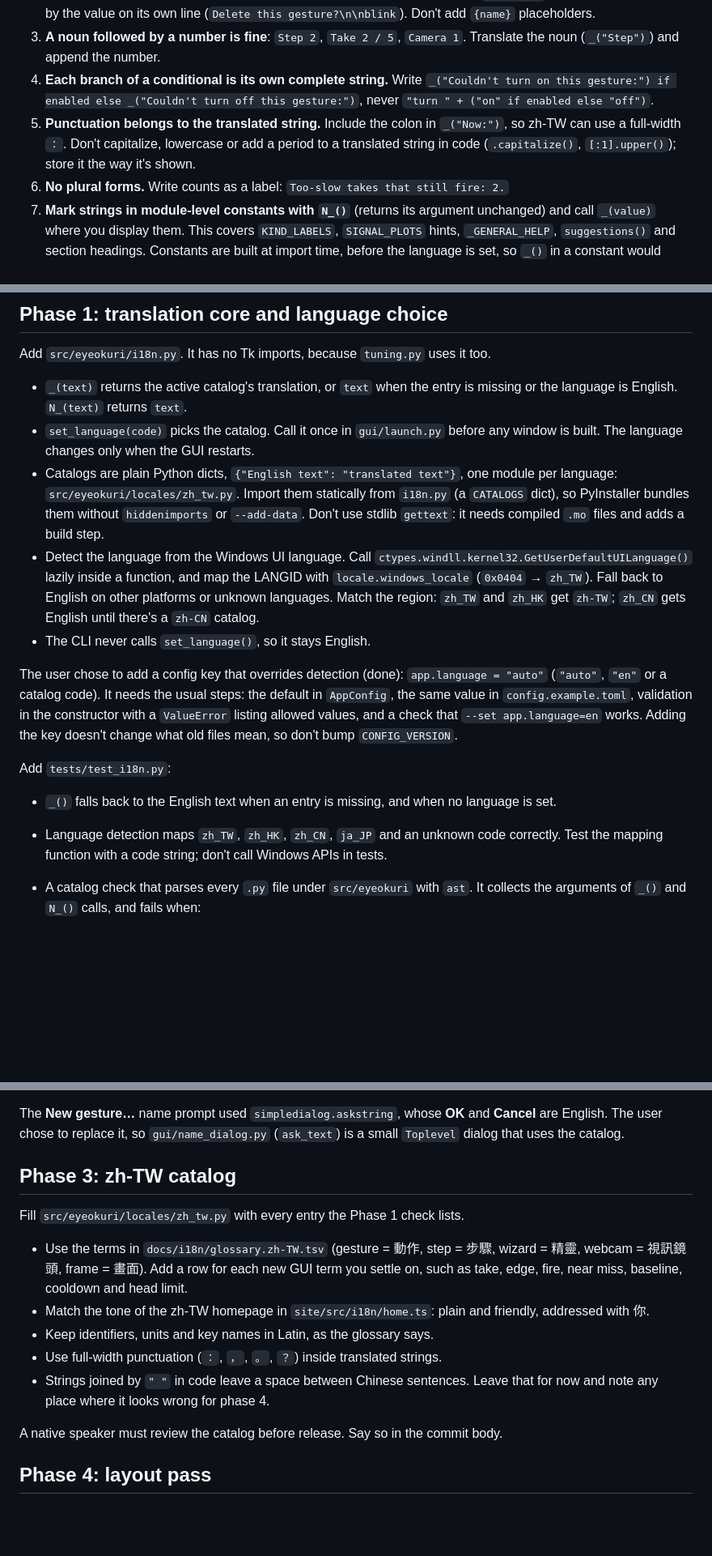
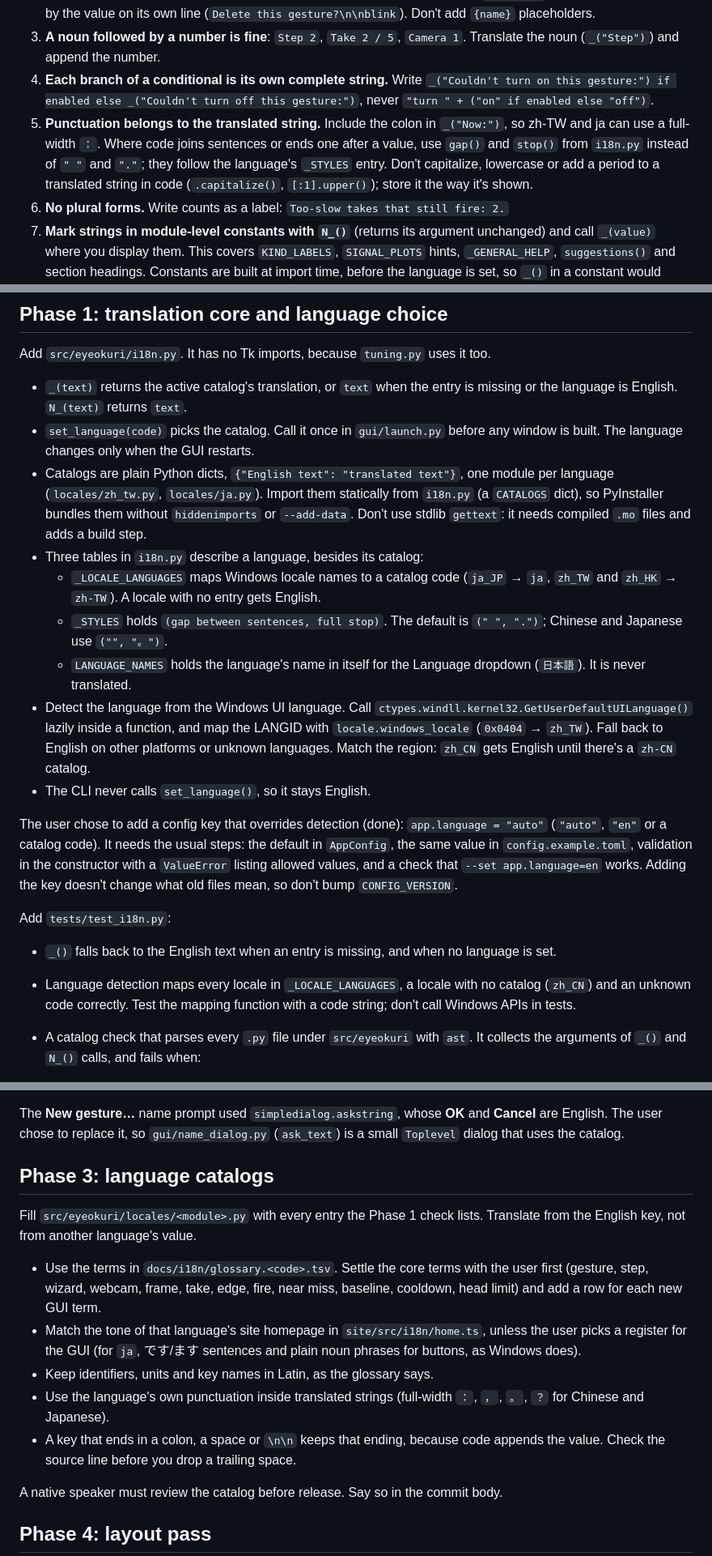
Before and after one commit to lulalala/visual-novel-eye-controller, a Markdown page: docs/i18n/gui-plan.md, 3 parts joined by grey strips. Shown at 81% size. Drawn GitHub-style; blank space fills up the shorter version.

```diff
--- a/docs/i18n/gui-plan.md
+++ b/docs/i18n/gui-plan.md
@@ -43,7 +45,7 @@ Phase 0 already rewrote the sentences to follow these rules. Keep new strings to
 2. **Values go after the sentence, not inside it.** Use a label ending in a colon (`Now: 0.62`), or a sentence followed by the value on its own line (`Delete this gesture?\n\nblink`). Don't add `{name}` placeholders.
 3. **A noun followed by a number is fine**: `Step 2`, `Take 2 / 5`, `Camera 1`. Translate the noun (`_("Step")`) and append the number.
 4. **Each branch of a conditional is its own complete string.** Write `_("Couldn't turn on this gesture:") if enabled else _("Couldn't turn off this gesture:")`, never `"turn " + ("on" if enabled else "off")`.
-5. **Punctuation belongs to the translated string.** Include the colon in `_("Now:")`, so zh-TW can use a full-width `：`. Don't capitalize, lowercase or add a period to a translated string in code (`.capitalize()`, `[:1].upper()`); store it the way it's shown.
+5. **Punctuation belongs to the translated string.** Include the colon in `_("Now:")`, so zh-TW and ja can use a full-width `：`. Where code joins sentences or ends one after a value, use `gap()` and `stop()` from `i18n.py` instead of `" "` and `"."`; they follow the language's `_STYLES` entry. Don't capitalize, lowercase or add a period to a translated string in code (`.capitalize()`, `[:1].upper()`); store it the way it's shown.
 6. **No plural forms.** Write counts as a label: `Too-slow takes that still fire: 2.`
 7. **Mark strings in module-level constants with `N_()`** (returns its argument unchanged) and call `_(value)` where you display them. This covers `KIND_LABELS`, `SIGNAL_PLOTS` hints, `_GENERAL_HELP`, `suggestions()` and section headings. Constants are built at import time, before the language is set, so `_()` in a constant would always return English.
 
@@ -53,8 +55,12 @@ Add `src/eyeokuri/i18n.py`. It has no Tk imports, because `tuning.py` uses it to
 
 - `_(text)` returns the active catalog's translation, or `text` when the entry is missing or the language is English. `N_(text)` returns `text`.
 - `set_language(code)` picks the catalog. Call it once in `gui/launch.py` before any window is built. The language changes only when the GUI restarts.
-- Catalogs are plain Python dicts, `{"English text": "translated text"}`, one module per language: `src/eyeokuri/locales/zh_tw.py`. Import them statically from `i18n.py` (a `CATALOGS` dict), so PyInstaller bundles them without `hiddenimports` or `--add-data`. Don't use stdlib `gettext`: it needs compiled `.mo` files and adds a build step.
-- Detect the language from the Windows UI language. Call `ctypes.windll.kernel32.GetUserDefaultUILanguage()` lazily inside a function, and map the LANGID with `locale.windows_locale` (`0x0404` → `zh_TW`). Fall back to English on other platforms or unknown languages. Match the region: `zh_TW` and `zh_HK` get `zh-TW`; `zh_CN` gets English until there's a `zh-CN` catalog.
+- Catalogs are plain Python dicts, `{"English text": "translated text"}`, one module per language (`locales/zh_tw.py`, `locales/ja.py`). Import them statically from `i18n.py` (a `CATALOGS` dict), so PyInstaller bundles them without `hiddenimports` or `--add-data`. Don't use stdlib `gettext`: it needs compiled `.mo` files and adds a build step.
+- Three tables in `i18n.py` describe a language, besides its catalog:
+  - `_LOCALE_LANGUAGES` maps Windows locale names to a catalog code (`ja_JP` → `ja`, `zh_TW` and `zh_HK` → `zh-TW`). A locale with no entry gets English.
+  - `_STYLES` holds `(gap between sentences, full stop)`. The default is `(" ", ".")`; Chinese and Japanese use `("", "。")`.
+  - `LANGUAGE_NAMES` holds the language's name in itself for the Language dropdown (`日本語`). It is never translated.
+- Detect the language from the Windows UI language. Call `ctypes.windll.kernel32.GetUserDefaultUILanguage()` lazily inside a function, and map the LANGID with `locale.windows_locale` (`0x0404` → `zh_TW`). Fall back to English on other platforms or unknown languages. Match the region: `zh_CN` gets English until there's a `zh-CN` catalog.
 - The CLI never calls `set_language()`, so it stays English.
 
 The user chose to add a config key that overrides detection (done): `app.language = "auto"` (`"auto"`, `"en"` or a catalog code). It needs the usual steps: the default in `AppConfig`, the same value in `config.example.toml`, validation in the constructor with a `ValueError` listing allowed values, and a check that `--set app.language=en` works. Adding the key doesn't change what old files mean, so don't bump `CONFIG_VERSION`.
@@ -62,7 +68,7 @@ The user chose to add a config key that overrides detection (done): `app.languag
 Add `tests/test_i18n.py`:
 
 - `_()` falls back to the English text when an entry is missing, and when no language is set.
-- Language detection maps `zh_TW`, `zh_HK`, `zh_CN`, `ja_JP` and an unknown code correctly. Test the mapping function with a code string; don't call Windows APIs in tests.
+- Language detection maps every locale in `_LOCALE_LANGUAGES`, a locale with no catalog (`zh_CN`) and an unknown code correctly. Test the mapping function with a code string; don't call Windows APIs in tests.
 - A catalog check that parses every `.py` file under `src/eyeokuri` with `ast`. It collects the arguments of `_()` and `N_()` calls, and fails when:
   - an argument isn't a string literal (an f-string or a variable passed to `N_()`);
   - a catalog is missing an entry, or has an entry that is no longer in the source.
@@ -95,15 +101,15 @@ One Tk dialog doesn't follow the catalog:
 
 The **New gesture…** name prompt used `simpledialog.askstring`, whose **OK** and **Cancel** are English. The user chose to replace it, so `gui/name_dialog.py` (`ask_text`) is a small `Toplevel` dialog that uses the catalog.
 
-## Phase 3: zh-TW catalog
+## Phase 3: language catalogs
 
-Fill `src/eyeokuri/locales/zh_tw.py` with every entry the Phase 1 check lists.
+Fill `src/eyeokuri/locales/<module>.py` with every entry the Phase 1 check lists. Translate from the English key, not from another language's value.
 
-- Use the terms in `docs/i18n/glossary.zh-TW.tsv` (gesture = 動作, step = 步驟, wizard = 精靈, webcam = 視訊鏡頭, frame = 畫面). Add a row for each new GUI term you settle on, such as take, edge, fire, near miss, baseline, cooldown and head limit.
-- Match the tone of the zh-TW homepage in `site/src/i18n/home.ts`: plain and friendly, addressed with 你.
+- Use the terms in `docs/i18n/glossary.<code>.tsv`. Settle the core terms with the user first (gesture, step, wizard, webcam, frame, take, edge, fire, near miss, baseline, cooldown, head limit) and add a row for each new GUI term.
+- Match the tone of that language's site homepage in `site/src/i18n/home.ts`, unless the user picks a register for the GUI (for `ja`, です/ます sentences and plain noun phrases for buttons, as Windows does).
 - Keep identifiers, units and key names in Latin, as the glossary says.
-- Use full-width punctuation (`：`, `，`, `。`, `？`) inside translated strings.
-- Strings joined by `" "` in code leave a space between Chinese sentences. Leave that for now and note any place where it looks wrong for phase 4.
+- Use the language's own punctuation inside translated strings (full-width `：`, `，`, `。`, `？` for Chinese and Japanese).
+- A key that ends in a colon, a space or `\n\n` keeps that ending, because code appends the value. Check the source line before you drop a trailing space.
 
 A native speaker must review the catalog before release. Say so in the commit body.
 
```
Also changed, not shown: other parts of docs/i18n/gui-plan.md (+30 -8 lines), docs/development.md (+1 -1 lines), docs/i18n/ja-plan.md (deleted, +0 -104 lines).
